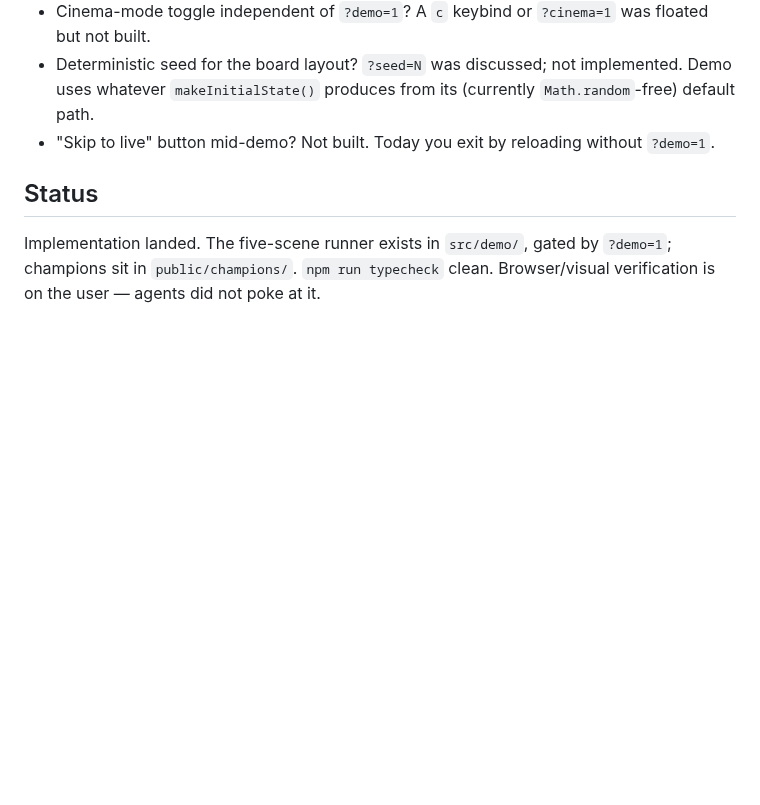
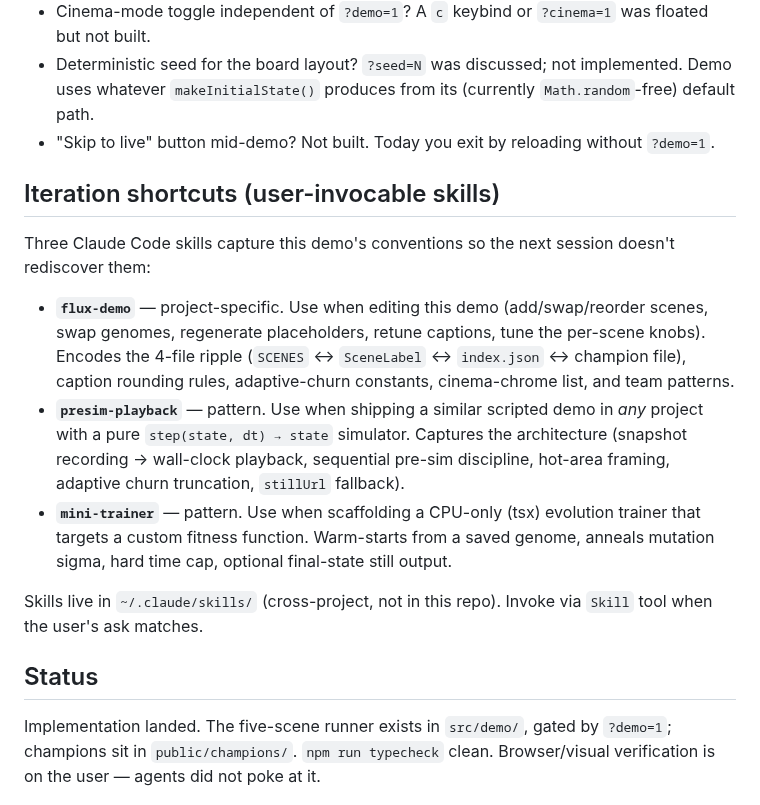
Before and after one commit to jasonyandell/flux, a Markdown page: wiki/topics/showcase-demo.md, the part around the change. GitHub-like rendering; blank space fills up the shorter version.

```diff
--- a/wiki/topics/showcase-demo.md
+++ b/wiki/topics/showcase-demo.md
@@ -111,6 +111,16 @@ Two uses, both downstream of the demo URL existing:
 - Deterministic seed for the board layout? `?seed=N` was discussed; not implemented. Demo uses whatever `makeInitialState()` produces from its (currently `Math.random`-free) default path.
 - "Skip to live" button mid-demo? Not built. Today you exit by reloading without `?demo=1`.
 
+## Iteration shortcuts (user-invocable skills)
+
+Three Claude Code skills capture this demo's conventions so the next session doesn't rediscover them:
+
+- **`flux-demo`** — project-specific. Use when editing this demo (add/swap/reorder scenes, swap genomes, regenerate placeholders, retune captions, tune the per-scene knobs). Encodes the 4-file ripple (`SCENES` ↔ `SceneLabel` ↔ `index.json` ↔ champion file), caption rounding rules, adaptive-churn constants, cinema-chrome list, and team patterns.
+- **`presim-playback`** — pattern. Use when shipping a similar scripted demo in *any* project with a pure `step(state, dt) → state` simulator. Captures the architecture (snapshot recording → wall-clock playback, sequential pre-sim discipline, hot-area framing, adaptive churn truncation, `stillUrl` fallback).
+- **`mini-trainer`** — pattern. Use when scaffolding a CPU-only (tsx) evolution trainer that targets a custom fitness function. Warm-starts from a saved genome, anneals mutation sigma, hard time cap, optional final-state still output.
+
+Skills live in `~/.claude/skills/` (cross-project, not in this repo). Invoke via `Skill` tool when the user's ask matches.
+
 ## Status
 
 Implementation landed. The five-scene runner exists in `src/demo/`, gated by `?demo=1`; champions sit in `public/champions/`. `npm run typecheck` clean. Browser/visual verification is on the user — agents did not poke at it.
```
Also changed, not shown: wiki/log.md (+11 -0 lines).
